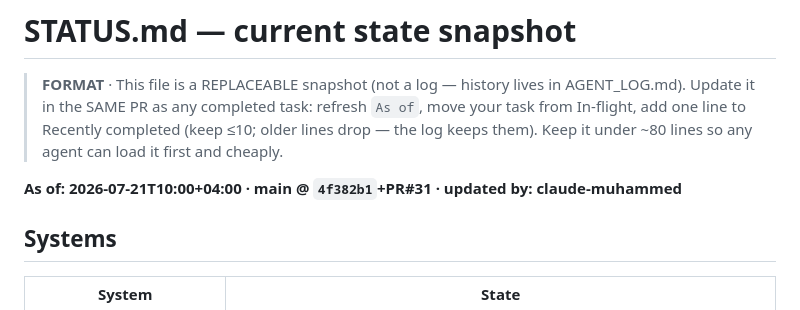
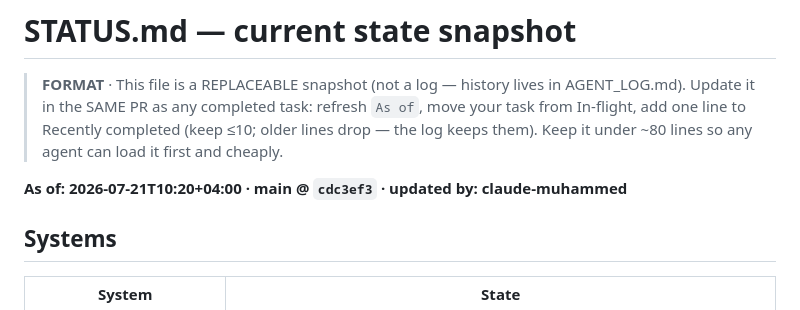
Before and after one commit to asifmkp/ntbf-platform, a Markdown page: ai/STATUS.md, the part around the change. GitHub-like rendering.

```diff
--- a/ai/STATUS.md
+++ b/ai/STATUS.md
@@ -4,7 +4,7 @@
 > Update it in the SAME PR as any completed task: refresh `As of`, move your task from In-flight, add one line to Recently completed (keep ≤10; older lines drop — the log keeps them).
 > Keep it under ~80 lines so any agent can load it first and cheaply.
 
-**As of: 2026-07-21T10:00+04:00 · main @ `4f382b1`+PR#31 · updated by: claude-muhammed**
+**As of: 2026-07-21T10:20+04:00 · main @ `cdc3ef3` · updated by: claude-muhammed**
 
 ## Systems
 
```
Also changed, not shown: ai/AGENT_LOG.md (+5 -0 lines), ai/TRACEABILITY.md (+1 -1 lines).
